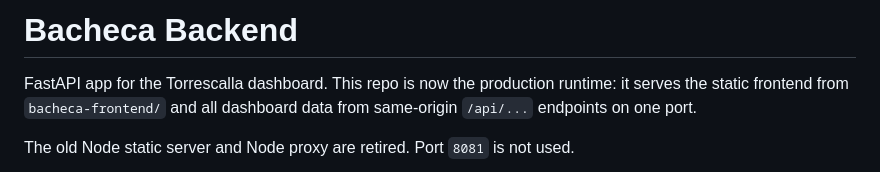
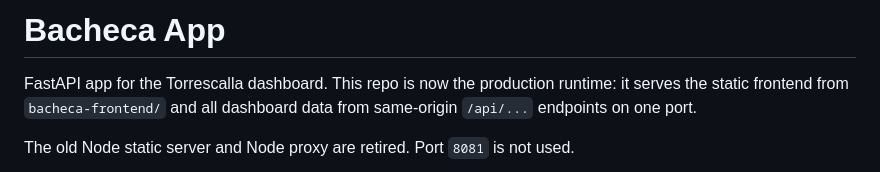
Before and after one commit to TorreICT/bacheca, a Markdown page: README.md, the part around the change. GitHub-like rendering.

Commit message:
Rename project from Bacheca Backend to Bacheca App

```diff
--- a/README.md
+++ b/README.md
@@ -1,4 +1,4 @@
-# Bacheca Backend
+# Bacheca App
 
 FastAPI app for the Torrescalla dashboard. This repo is now the production
 runtime: it serves the static frontend from `bacheca-frontend/` and all
```
